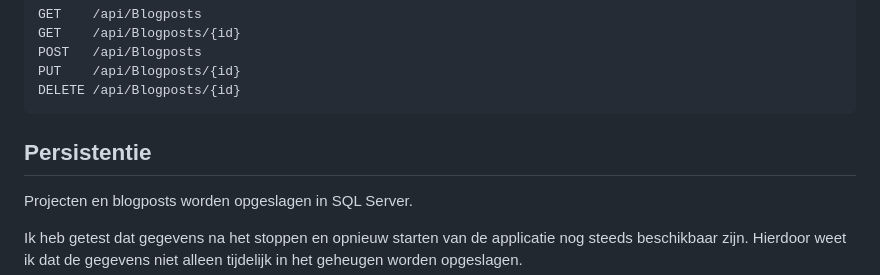
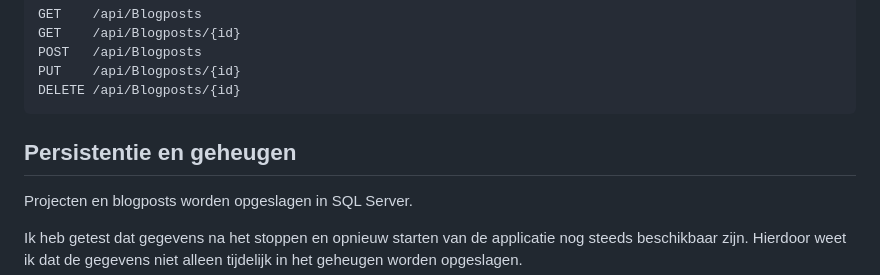
Before and after one commit to graige1011/graige-portofolio, a Markdown page: backend/GraigePortfolioApi/README.md, the part around the change. Drawn GitHub-style.

Commit message:
reademe weer geupdate

````diff
--- a/backend/GraigePortfolioApi/README.md
+++ b/backend/GraigePortfolioApi/README.md
@@ -168,7 +168,7 @@ PUT    /api/Blogposts/{id}
 DELETE /api/Blogposts/{id}
 ```
 
-## Persistentie
+## Persistentie en geheugen
 
 Projecten en blogposts worden opgeslagen in SQL Server.
 
````
